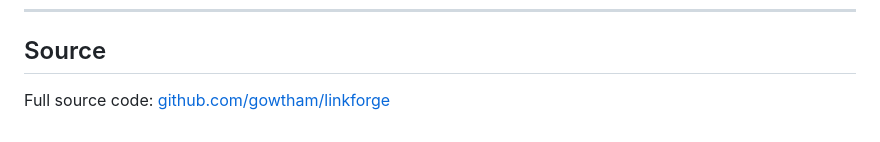
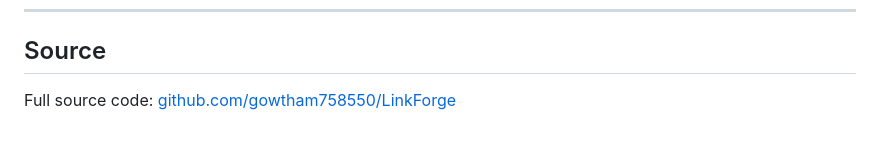
Before and after one commit to gowtham758550/folio, a Markdown page: posts/linkforge-url-shortener.md, the part around the change. Drawn GitHub-style.

Commit message:
fix: update LinkForge source link to correct GitHub URL
Co-Authored-By: Claude Sonnet 4.6 <noreply@anthropic.com>

```diff
--- a/posts/linkforge-url-shortener.md
+++ b/posts/linkforge-url-shortener.md
@@ -251,4 +251,4 @@ All secrets — JWT signing key, Google OAuth credentials, connection strings
 
 ## Source
 
-Full source code: [github.com/gowtham/linkforge](#)
+Full source code: [github.com/gowtham758550/LinkForge](https://github.com/gowtham758550/LinkForge)
```
